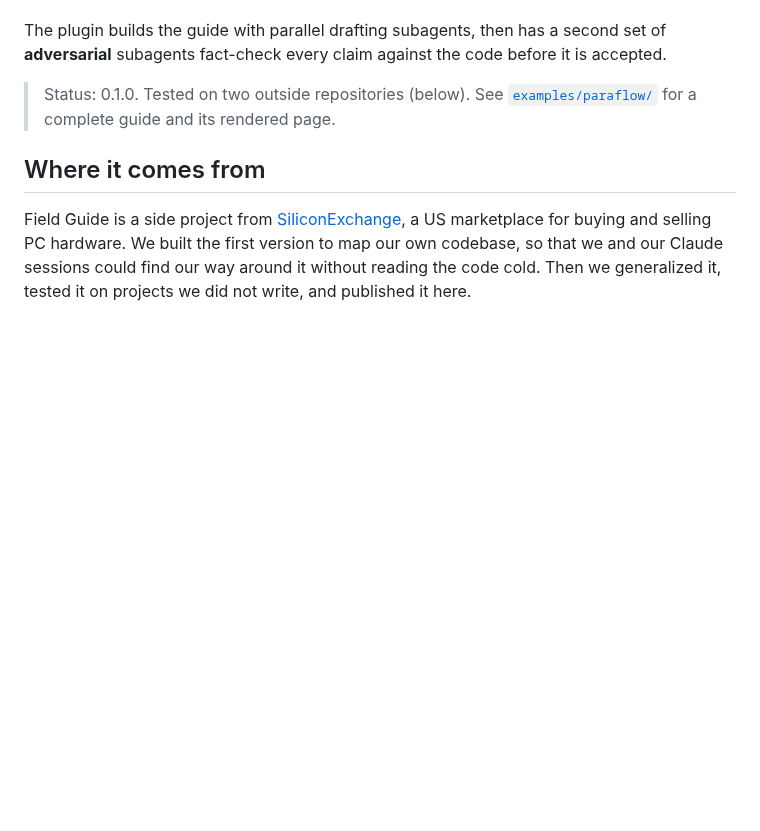
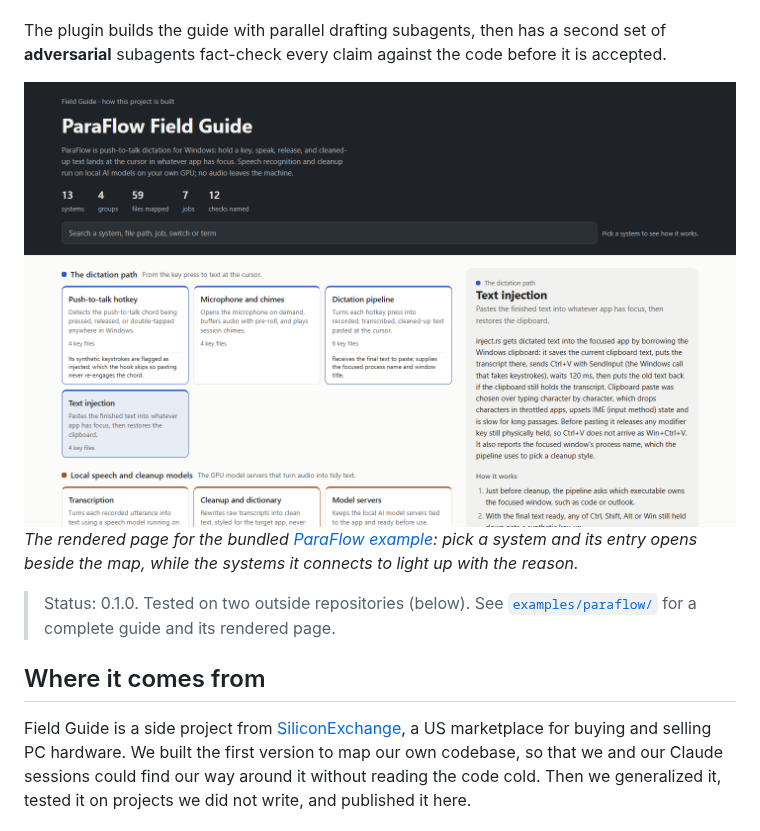
Before and after one commit to AlphaGator1/field-guide, a Markdown page: README.md, the part around the change. GitHub-like rendering; pictures changed too: docs/images/paraflow-guide-light.png (added); blank space fills up the shorter version.

Commit message:
README: screenshot of the ParaFlow example page
Light and dark captures of examples/paraflow/guide.html at 1440x900 with
the Text injection entry open; the README shows the one matching the
reader's theme. The repo's own guide claims docs/images/**.

Co-Authored-By: Claude Opus 5.5 <noreply@anthropic.com>

```diff
--- a/README.md
+++ b/README.md
@@ -20,6 +20,15 @@ tests that guard it. It comes with:
 The plugin builds the guide with parallel drafting subagents, then has a
 second set of **adversarial** subagents fact-check every claim against the
 code before it is accepted.
+
+<picture>
+  <source media="(prefers-color-scheme: dark)" srcset="docs/images/paraflow-guide-dark.png">
+  <img alt="The rendered field guide for ParaFlow: system tiles grouped by area on the left, the Text injection system's entry open on the right, and its connected systems highlighted." src="docs/images/paraflow-guide-light.png">
+</picture>
+
+*The rendered page for the bundled [ParaFlow example](examples/paraflow/):
+pick a system and its entry opens beside the map, while the systems it
+connects to light up with the reason.*
 
 > Status: 0.1.0. Tested on two outside repositories (below). See
 > [`examples/paraflow/`](examples/paraflow/) for a complete guide and its
```
Also changed, not shown: docs/images/paraflow-guide-dark.png (added), 1 other file.
